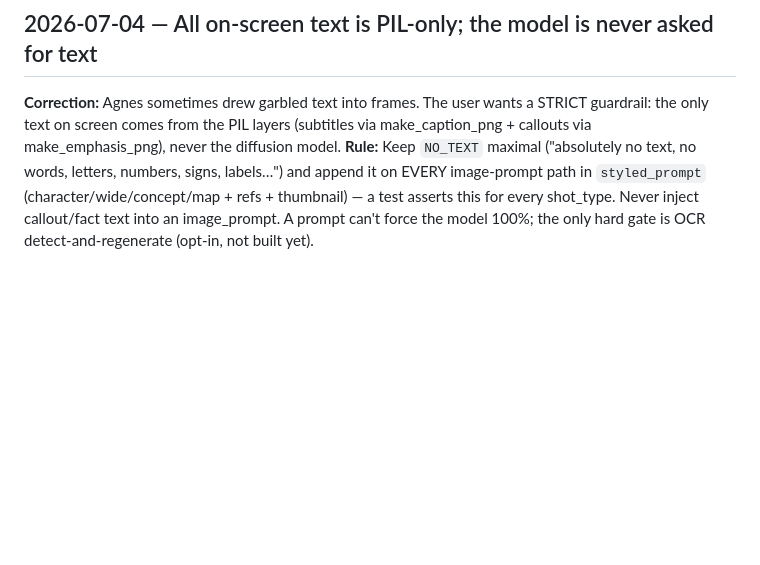
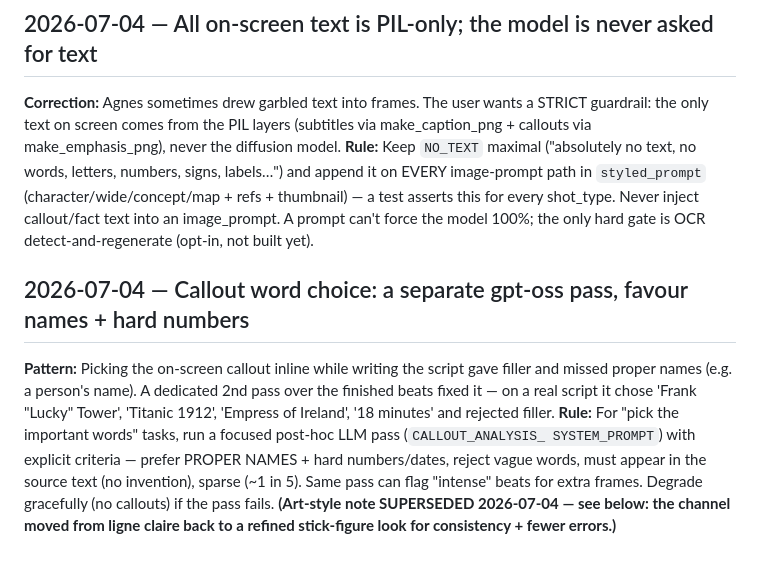
Before and after one commit to Irfan-Firosh/history-vids, a Markdown page: tasks/lessons.md, the part around the change. GitHub-like rendering; blank space fills up the shorter version.

Commit message:
docs(lessons): a separate pass picks callout words
Asking the script model to mark callouts gave weak picks. A focused pass favours names and numbers.

```diff
--- a/tasks/lessons.md
+++ b/tasks/lessons.md
@@ -92,3 +92,14 @@ make_emphasis_png), never the diffusion model.
 append it on EVERY image-prompt path in `styled_prompt` (character/wide/concept/map + refs + thumbnail)
 — a test asserts this for every shot_type. Never inject callout/fact text into an image_prompt. A prompt
 can't force the model 100%; the only hard gate is OCR detect-and-regenerate (opt-in, not built yet).
+
+## 2026-07-04 — Callout word choice: a separate gpt-oss pass, favour names + hard numbers
+**Pattern:** Picking the on-screen callout inline while writing the script gave filler and missed proper
+names (e.g. a person's name). A dedicated 2nd pass over the finished beats fixed it — on a real script it
+chose 'Frank "Lucky" Tower', 'Titanic 1912', 'Empress of Ireland', '18 minutes' and rejected filler.
+**Rule:** For "pick the important words" tasks, run a focused post-hoc LLM pass (`CALLOUT_ANALYSIS_
+SYSTEM_PROMPT`) with explicit criteria — prefer PROPER NAMES + hard numbers/dates, reject vague words,
+must appear in the source text (no invention), sparse (~1 in 5). Same pass can flag "intense" beats for
+extra frames. Degrade gracefully (no callouts) if the pass fails.
+**(Art-style note SUPERSEDED 2026-07-04 — see below: the channel moved from ligne claire back to a
+refined stick-figure look for consistency + fewer errors.)**
```
